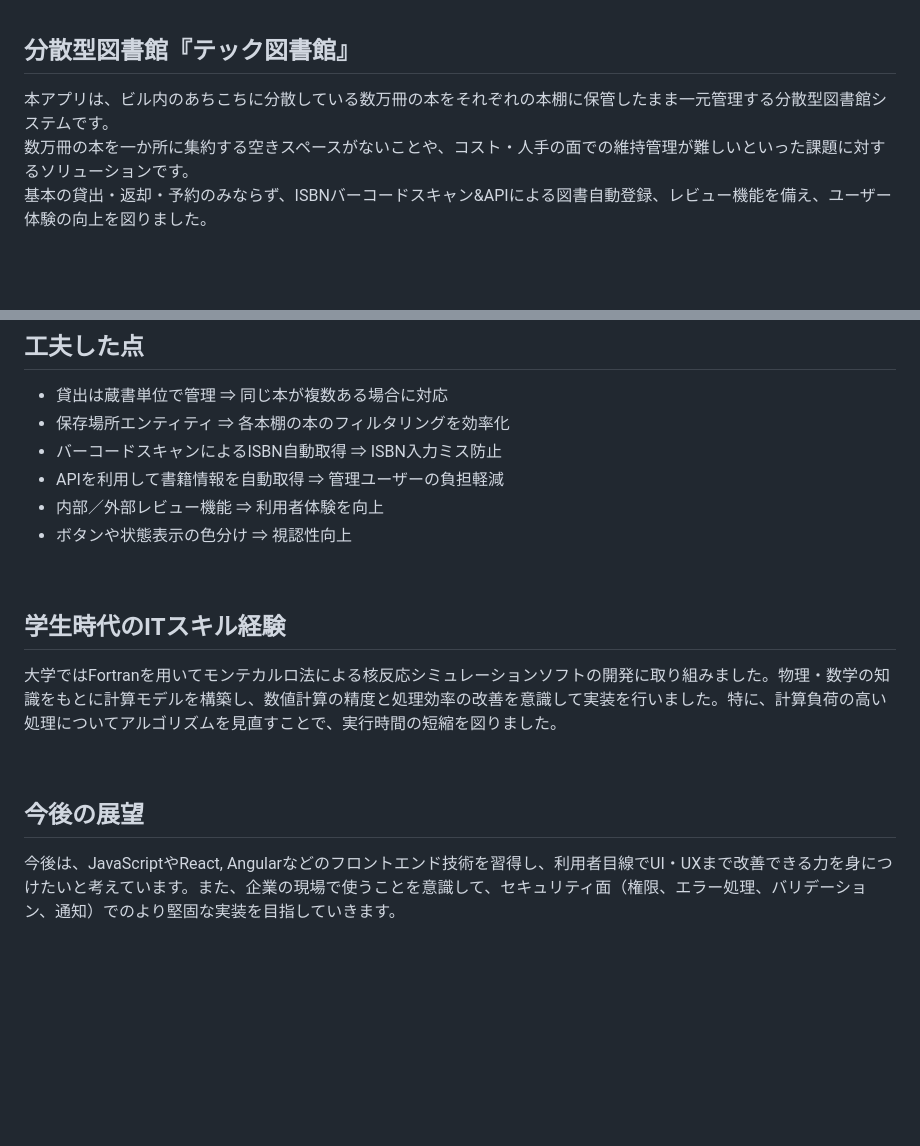
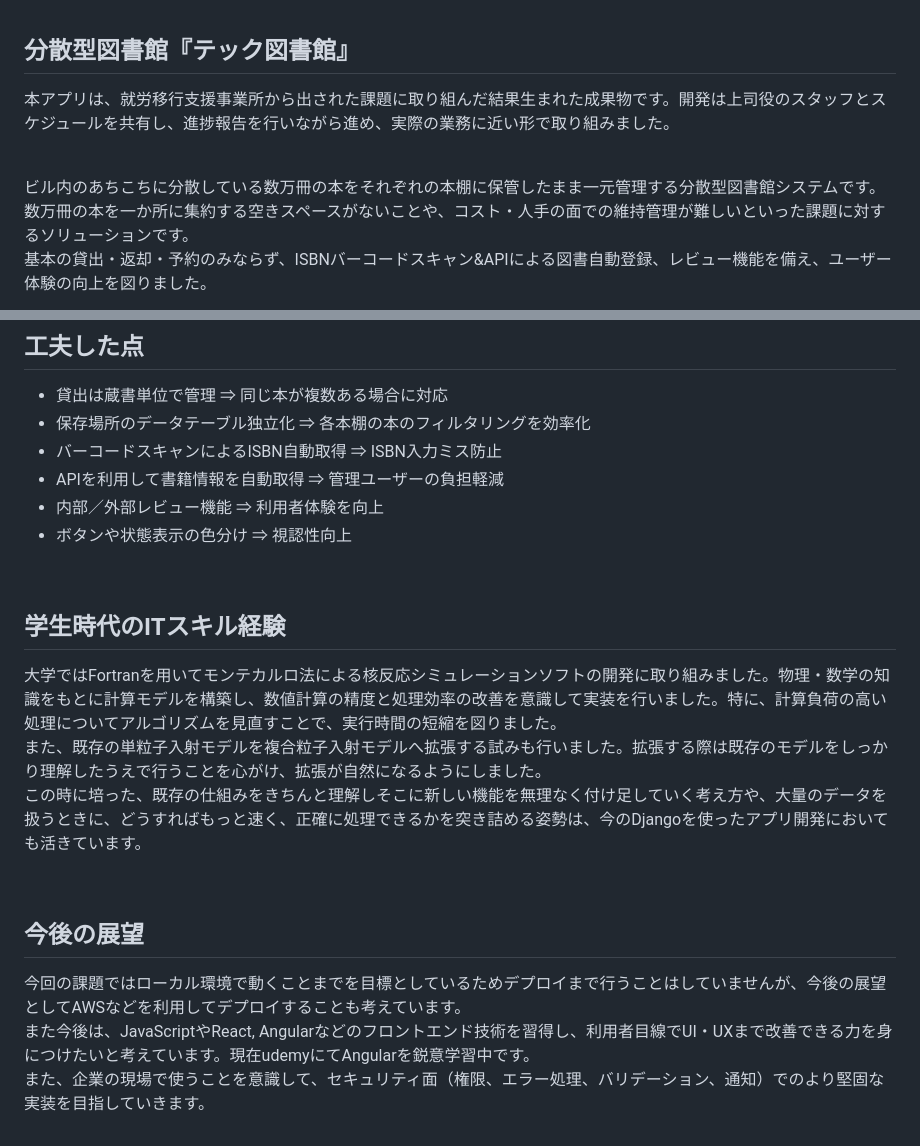
Before and after one commit to kk-watanabe/libraryproject, a Markdown page: README.md, 2 parts joined by grey strips. Rendered like a GitHub page; blank space fills up the shorter version.

Commit message:
Enhance README with project details and future plans
Added additional context about the application and future goals, including details on the development process and skills to be acquired.

```diff
--- a/README.md
+++ b/README.md
@@ -3,7 +3,11 @@
 <br>
 
 ## 分散型図書館『テック図書館』
-本アプリは、ビル内のあちこちに分散している数万冊の本をそれぞれの本棚に保管したまま一元管理する分散型図書館システムです。<br>
+本アプリは、就労移行支援事業所から出された課題に取り組んだ結果生まれた成果物です。開発は上司役のスタッフとスケジュールを共有し、進捗報告を行いながら進め、実際の業務に近い形で取り組みました。<br>
+
+<br>
+
+ビル内のあちこちに分散している数万冊の本をそれぞれの本棚に保管したまま一元管理する分散型図書館システムです。<br>
 数万冊の本を一か所に集約する空きスペースがないことや、コスト・人手の面での維持管理が難しいといった課題に対するソリューションです。<br>
 基本の貸出・返却・予約のみならず、ISBNバーコードスキャン&APIによる図書自動登録、レビュー機能を備え、ユーザー体験の向上を図りました。<br>
 
@@ -75,7 +79,7 @@
 
 ## 工夫した点
 - 貸出は蔵書単位で管理 &rArr; 同じ本が複数ある場合に対応
-- 保存場所エンティティ &rArr; 各本棚の本のフィルタリングを効率化
+- 保存場所のデータテーブル独立化 &rArr; 各本棚の本のフィルタリングを効率化
 - バーコードスキャンによるISBN自動取得 &rArr; ISBN入力ミス防止
 - APIを利用して書籍情報を自動取得 &rArr; 管理ユーザーの負担軽減
 - 内部／外部レビュー機能 &rArr; 利用者体験を向上
@@ -84,9 +88,13 @@
 <br>
 
 ## 学生時代のITスキル経験
-大学ではFortranを用いてモンテカルロ法による核反応シミュレーションソフトの開発に取り組みました。物理・数学の知識をもとに計算モデルを構築し、数値計算の精度と処理効率の改善を意識して実装を行いました。特に、計算負荷の高い処理についてアルゴリズムを見直すことで、実行時間の短縮を図りました。
+大学ではFortranを用いてモンテカルロ法による核反応シミュレーションソフトの開発に取り組みました。物理・数学の知識をもとに計算モデルを構築し、数値計算の精度と処理効率の改善を意識して実装を行いました。特に、計算負荷の高い処理についてアルゴリズムを見直すことで、実行時間の短縮を図りました。<br>
+また、既存の単粒子入射モデルを複合粒子入射モデルへ拡張する試みも行いました。拡張する際は既存のモデルをしっかり理解したうえで行うことを心がけ、拡張が自然になるようにしました。<br>
+この時に培った、既存の仕組みをきちんと理解しそこに新しい機能を無理なく付け足していく考え方や、大量のデータを扱うときに、どうすればもっと速く、正確に処理できるかを突き詰める姿勢は、今のDjangoを使ったアプリ開発においても活きています。
 
 <br>
 
 ## 今後の展望
-今後は、JavaScriptやReact, Angularなどのフロントエンド技術を習得し、利用者目線でUI・UXまで改善できる力を身につけたいと考えています。また、企業の現場で使うことを意識して、セキュリティ面（権限、エラー処理、バリデーション、通知）でのより堅固な実装を目指していきます。
+今回の課題ではローカル環境で動くことまでを目標としているためデプロイまで行うことはしていませんが、今後の展望としてAWSなどを利用してデプロイすることも考えています。<br>
+また今後は、JavaScriptやReact, Angularなどのフロントエンド技術を習得し、利用者目線でUI・UXまで改善できる力を身につけたいと考えています。現在udemyにてAngularを鋭意学習中です。<br>
+また、企業の現場で使うことを意識して、セキュリティ面（権限、エラー処理、バリデーション、通知）でのより堅固な実装を目指していきます。
```
